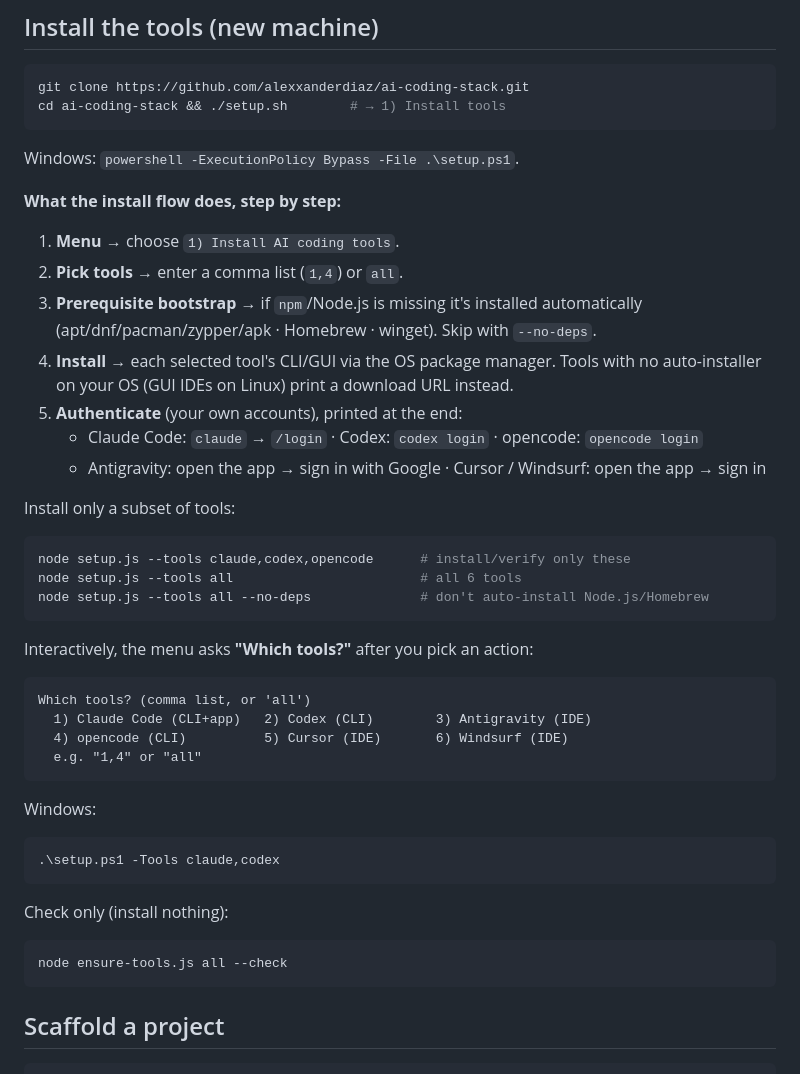
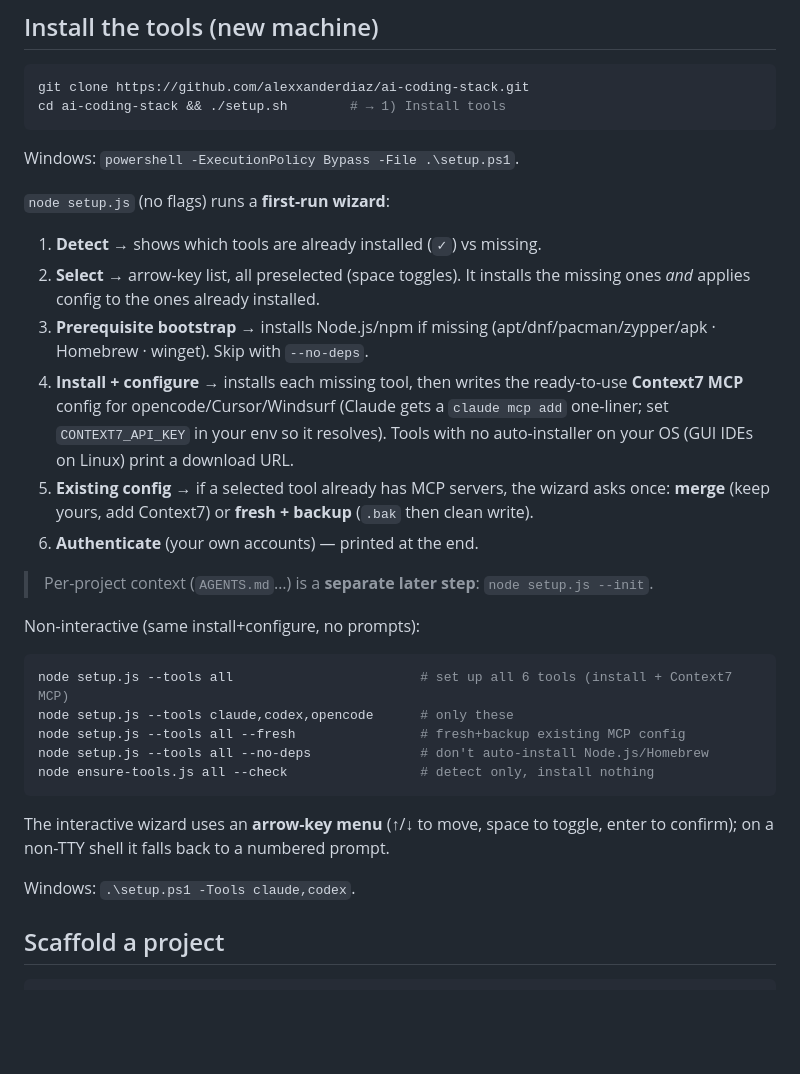
Before and after one commit to alexxanderdiaz/ai-coding-stack, a Markdown page: docs/USAGE.md, the part around the change. Rendered like a GitHub page; blank space fills up the shorter version.

````diff
--- a/docs/USAGE.md
+++ b/docs/USAGE.md
@@ -7,37 +7,27 @@ cd ai-coding-stack && ./setup.sh        # → 1) Install tools
 ```
 Windows: `powershell -ExecutionPolicy Bypass -File .\setup.ps1`.
 
-**What the install flow does, step by step:**
-1. **Menu** → choose `1) Install AI coding tools`.
-2. **Pick tools** → enter a comma list (`1,4`) or `all`.
-3. **Prerequisite bootstrap** → if `npm`/Node.js is missing it's installed automatically (apt/dnf/pacman/zypper/apk · Homebrew · winget). Skip with `--no-deps`.
-4. **Install** → each selected tool's CLI/GUI via the OS package manager. Tools with no auto-installer on your OS (GUI IDEs on Linux) print a download URL instead.
-5. **Authenticate** (your own accounts), printed at the end:
-   - Claude Code: `claude` → `/login` · Codex: `codex login` · opencode: `opencode login`
-   - Antigravity: open the app → sign in with Google · Cursor / Windsurf: open the app → sign in
+`node setup.js` (no flags) runs a **first-run wizard**:
+1. **Detect** → shows which tools are already installed (`✓`) vs missing.
+2. **Select** → arrow-key list, all preselected (space toggles). It installs the missing ones *and* applies config to the ones already installed.
+3. **Prerequisite bootstrap** → installs Node.js/npm if missing (apt/dnf/pacman/zypper/apk · Homebrew · winget). Skip with `--no-deps`.
+4. **Install + configure** → installs each missing tool, then writes the ready-to-use **Context7 MCP** config for opencode/Cursor/Windsurf (Claude gets a `claude mcp add` one-liner; set `CONTEXT7_API_KEY` in your env so it resolves). Tools with no auto-installer on your OS (GUI IDEs on Linux) print a download URL.
+5. **Existing config** → if a selected tool already has MCP servers, the wizard asks once: **merge** (keep yours, add Context7) or **fresh + backup** (`.bak` then clean write).
+6. **Authenticate** (your own accounts) — printed at the end.
 
-Install only a subset of tools:
+> Per-project context (`AGENTS.md`…) is a **separate later step**: `node setup.js --init`.
+
+Non-interactive (same install+configure, no prompts):
 ```bash
-node setup.js --tools claude,codex,opencode      # install/verify only these
-node setup.js --tools all                        # all 6 tools
+node setup.js --tools all                        # set up all 6 tools (install + Context7 MCP)
+node setup.js --tools claude,codex,opencode      # only these
+node setup.js --tools all --fresh                # fresh+backup existing MCP config
 node setup.js --tools all --no-deps              # don't auto-install Node.js/Homebrew
+node ensure-tools.js all --check                 # detect only, install nothing
 ```
-Interactively, the menu asks **"Which tools?"** after you pick an action:
-```text
-Which tools? (comma list, or 'all')
-  1) Claude Code (CLI+app)   2) Codex (CLI)        3) Antigravity (IDE)
-  4) opencode (CLI)          5) Cursor (IDE)       6) Windsurf (IDE)
-  e.g. "1,4" or "all"
-```
-Windows:
-```powershell
-.\setup.ps1 -Tools claude,codex
-```
+The interactive wizard uses an **arrow-key menu** (↑/↓ to move, space to toggle, enter to confirm); on a non-TTY shell it falls back to a numbered prompt.
 
-Check only (install nothing):
-```bash
-node ensure-tools.js all --check
-```
+Windows: `.\setup.ps1 -Tools claude,codex`.
 
 ## Scaffold a project
 ```bash
````
Also changed, not shown: README.md (+2 -2 lines).
